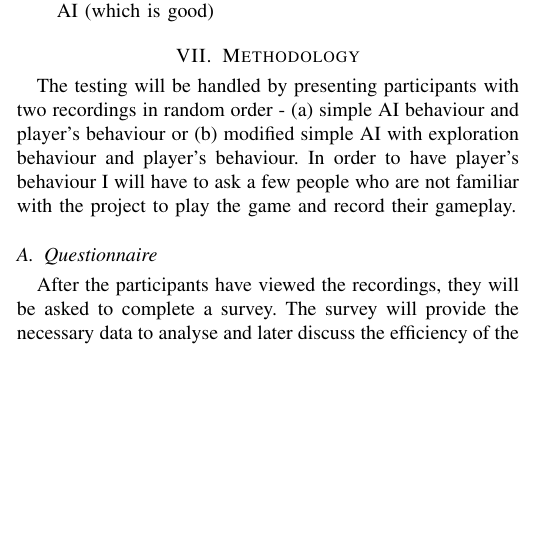
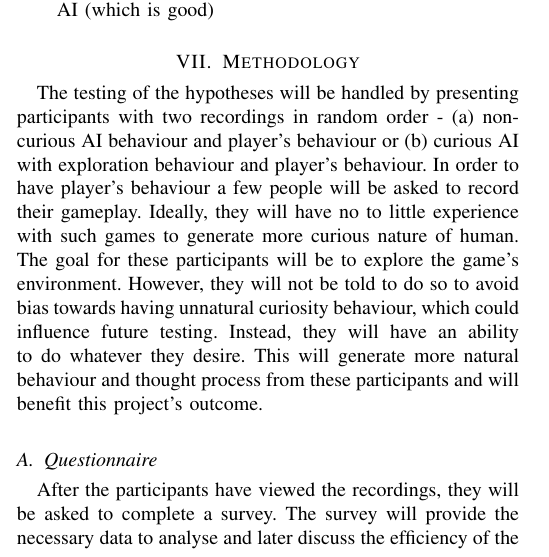
Before and after one commit to aLoi3/Dissertation, a LaTeX thesis (Dissertation.tex): part of one column of page 2 of 3, cut so that both start at the same text, the shorter picture padded with empty space. Compiled offline with pdfLaTeX.

Commit message:
stuff added

```diff
--- a/Dissertation.tex
+++ b/Dissertation.tex
@@ -167,7 +167,7 @@ These hypotheses are mainly aimed to see if exploration behaviour based on human
 \end{itemize}
 
 \section{Methodology}
-The testing will be handled by presenting participants with two recordings in random order - (a) simple AI behaviour and player's behaviour or (b) modified simple AI with exploration behaviour and player's behaviour. In order to have player's behaviour I will have to ask a few people who are not familiar with the project to play the game and record their gameplay.
+The testing of the hypotheses will be handled by presenting participants with two recordings in random order - (a) non-curious AI behaviour and player's behaviour or (b) curious AI with exploration behaviour and player's behaviour. In order to have player's behaviour a few people will be asked to record their gameplay. Ideally, they will have no to little experience with such games to generate more curious nature of human. The goal for these participants will be to explore the game's environment. However, they will not be told to do so to avoid bias towards having unnatural curiosity behaviour, which could influence future testing. Instead, they will have an ability to do whatever they desire. This will generate more natural behaviour and thought process from these participants and will benefit this project's outcome.
 
 \subsection{Questionnaire}
 After the participants have viewed the recordings, they will be asked to complete a survey. The survey will provide the necessary data to analyse and later discuss the efficiency of the proposed exploration behaviour enhancing the AI's smartness. First of all, the survey will ask how often the participant plays games and whether they have played any first-person walking simulators. This will give the understanding of participant's experience with games, which might influence their insight of the research. The second part of this survey consists only of one questions asking which behaviour felt smarter in their opinion before getting the necessary data to analyse curiosity in each behaviour.
```
Also changed, not shown: Dissertation.pdf.
